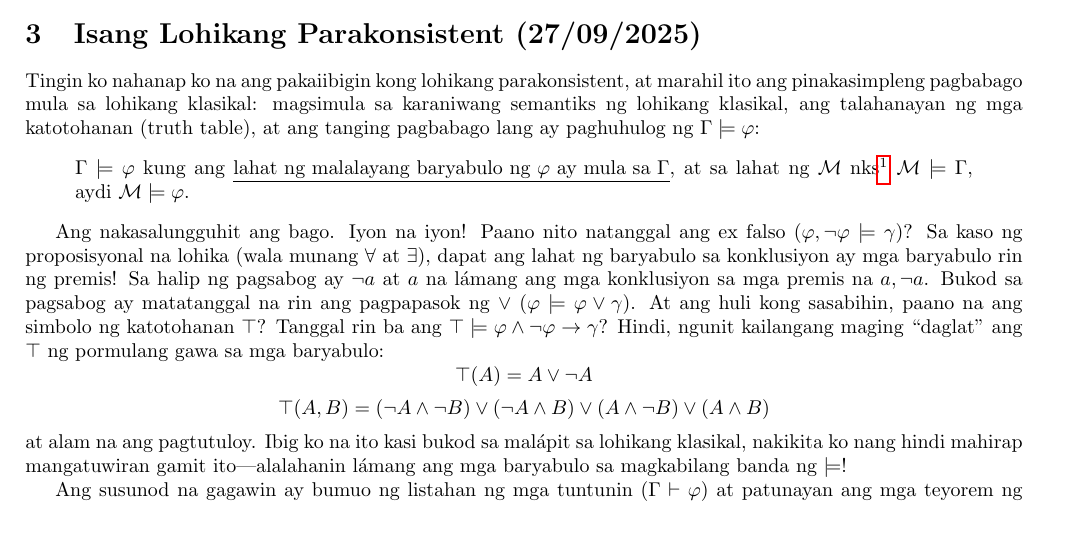
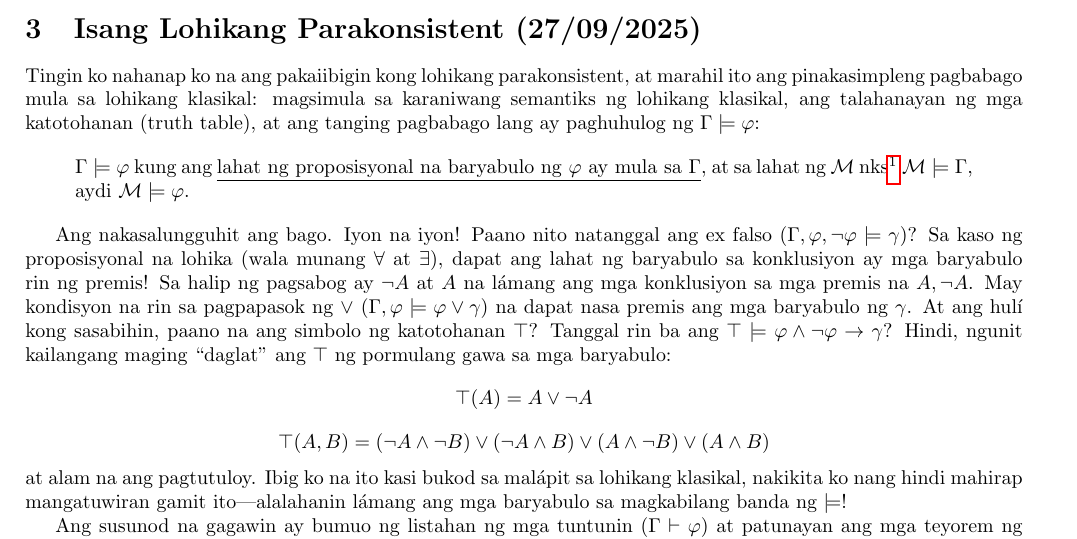
Before and after one commit to poypoyan/matematex, a LaTeX paper (files/balintuna.tex): part of page 2 of 3, cut so that both start at the same text. Compiled offline with pdfLaTeX.

Commit message:
Update "balintuna"

```diff
--- a/files/balintuna.tex
+++ b/files/balintuna.tex
@@ -83,10 +83,10 @@ Mula sa dalawang halimbawa, napagtanto kong di dahil lang sa may balintuna nang
 Tingin ko nahanap ko na ang pakaiibigin kong lohikang parakonsistent, at marahil ito ang pinakasimpleng pagbabago mula sa lohikang klasikal: magsimula sa karaniwang semantiks ng lohikang klasikal, ang talahanayan ng mga katotohanan (truth table), at ang tanging pagbabago lang ay paghuhulog ng $\Gamma\models\varphi$:
 
 \begin{quote}
-$\Gamma\models\varphi$ kung ang \underline{lahat ng malalayang baryabulo ng $\varphi$ ay mula sa $\Gamma$}, at sa lahat ng $\mathcal{M}$ nks\footnote{na kung saan (such that)} $\mathcal{M}\models\Gamma$, aydi $\mathcal{M}\models\varphi$.
+$\Gamma\models\varphi$ kung ang \underline{lahat ng proposisyonal na baryabulo ng $\varphi$ ay mula sa $\Gamma$}, at sa lahat ng $\mathcal{M}$ nks\footnote{na kung saan (such that)} $\mathcal{M}\models\Gamma$, aydi $\mathcal{M}\models\varphi$.
 \end{quote}
 
-Ang nakasalungguhit ang bago. Iyon na iyon! Paano nito natanggal ang ex falso ($\varphi, \neg\varphi\models\gamma$)? Sa kaso ng proposisyonal na lohika (wala munang $\forall$ at $\exists$), dapat ang lahat ng baryabulo sa konklusiyon ay mga baryabulo rin ng premis! Sa halip ng pagsabog ay $\neg a$ at $a$ na lámang ang mga konklusiyon sa mga premis na $a, \neg a$. Bukod sa pagsabog ay matatanggal na rin ang pagpapasok ng $\vee$ ($\varphi\models\varphi\vee\gamma$). At ang huli kong sasabihin, paano na ang simbolo ng katotohanan $\top$? Tanggal rin ba ang $\top\models\varphi\wedge\neg\varphi\rightarrow\gamma$? Hindi, ngunit kailangang maging ``daglat" ang $\top$ ng pormulang gawa sa mga baryabulo: $$\top(A) = A \vee \neg A$$ $$\top(A,B) = (\neg A \wedge \neg B) \vee (\neg A \wedge B) \vee (A \wedge \neg B) \vee ( A \wedge B)$$at alam na ang pagtutuloy. Ibig ko na ito kasi bukod sa malápit sa lohikang klasikal, nakikita ko nang hindi mahirap mangatuwiran gamit ito---alalahanin lámang ang mga baryabulo sa magkabilang banda ng $\models$!
+Ang nakasalungguhit ang bago. Iyon na iyon! Paano nito natanggal ang ex falso ($\Gamma, \varphi, \neg\varphi\models\gamma$)? Sa kaso ng proposisyonal na lohika (wala munang $\forall$ at $\exists$), dapat ang lahat ng baryabulo sa konklusiyon ay mga baryabulo rin ng premis! Sa halip ng pagsabog ay $\neg A$ at $A$ na lámang ang mga konklusiyon sa mga premis na $A, \neg A$. May kondisyon na rin sa pagpapasok ng $\vee$ ($\Gamma, \varphi\models\varphi\vee\gamma$) na dapat nasa premis ang mga baryabulo ng $\gamma$. At ang hulí kong sasabihin, paano na ang simbolo ng katotohanan $\top$? Tanggal rin ba ang $\top\models\varphi\wedge\neg\varphi\rightarrow\gamma$? Hindi, ngunit kailangang maging ``daglat" ang $\top$ ng pormulang gawa sa mga baryabulo: $$\top(A) = A \vee \neg A$$ $$\top(A,B) = (\neg A \wedge \neg B) \vee (\neg A \wedge B) \vee (A \wedge \neg B) \vee ( A \wedge B)$$at alam na ang pagtutuloy. Ibig ko na ito kasi bukod sa malápit sa lohikang klasikal, nakikita ko nang hindi mahirap mangatuwiran gamit ito---alalahanin lámang ang mga baryabulo sa magkabilang banda ng $\models$!
 
 Ang susunod na gagawin ay bumuo ng listahan ng mga tuntunin ($\Gamma\vdash\varphi$) at patunayan ang mga teyorem ng katinuan (soundness) at kabuuan (completeness).
 
```
Also changed, not shown: files/balintuna.pdf.
